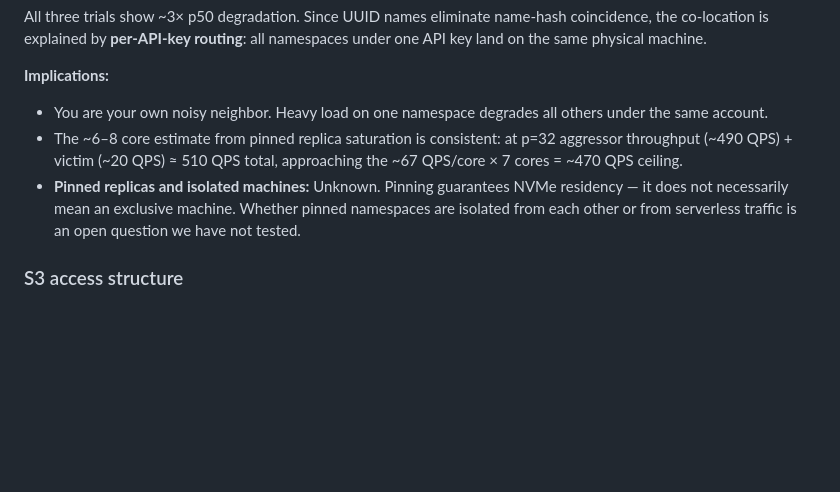
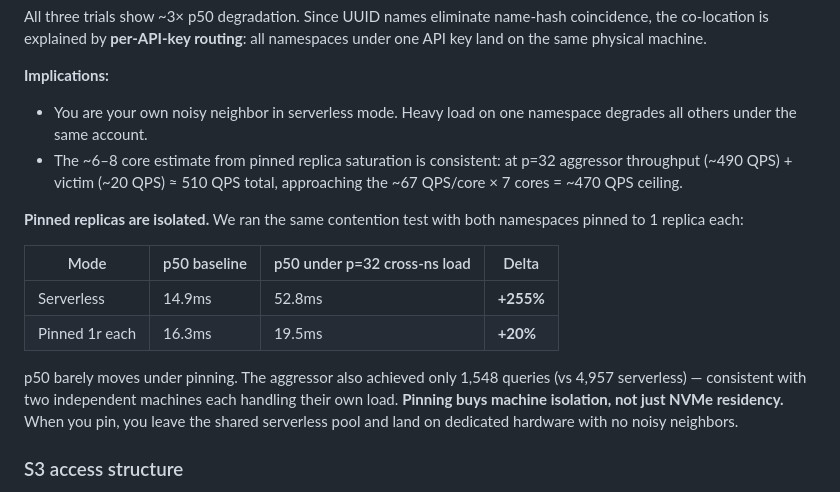
Before and after one commit to qdrant/vector-db-benchmark, a Markdown page: docs/turbopuffer-report-simple.md, the part around the change. Rendered like a GitHub page; blank space fills up the shorter version.

```diff
--- a/docs/turbopuffer-report-simple.md
+++ b/docs/turbopuffer-report-simple.md
@@ -213,9 +213,17 @@ We ran a cross-namespace contention experiment to determine whether turbopuffer
 All three trials show ~3× p50 degradation. Since UUID names eliminate name-hash coincidence, the co-location is explained by **per-API-key routing**: all namespaces under one API key land on the same physical machine.
 
 **Implications:**
-- You are your own noisy neighbor. Heavy load on one namespace degrades all others under the same account.
+- You are your own noisy neighbor in serverless mode. Heavy load on one namespace degrades all others under the same account.
 - The ~6–8 core estimate from pinned replica saturation is consistent: at p=32 aggressor throughput (~490 QPS) + victim (~20 QPS) ≈ 510 QPS total, approaching the ~67 QPS/core × 7 cores = ~470 QPS ceiling.
-- **Pinned replicas and isolated machines:** Unknown. Pinning guarantees NVMe residency — it does not necessarily mean an exclusive machine. Whether pinned namespaces are isolated from each other or from serverless traffic is an open question we have not tested.
+
+**Pinned replicas are isolated.** We ran the same contention test with both namespaces pinned to 1 replica each:
+
+| Mode | p50 baseline | p50 under p=32 cross-ns load | Delta |
+|------|-------------|------------------------------|-------|
+| Serverless | 14.9ms | 52.8ms | **+255%** |
+| Pinned 1r each | 16.3ms | 19.5ms | **+20%** |
+
+p50 barely moves under pinning. The aggressor also achieved only 1,548 queries (vs 4,957 serverless) — consistent with two independent machines each handling their own load. **Pinning buys machine isolation, not just NVMe residency.** When you pin, you leave the shared serverless pool and land on dedicated hardware with no noisy neighbors.
 
 ### S3 access structure
 
```
Also changed, not shown: docs/turbopuffer-benchmark-report.md (+9 -3 lines).
